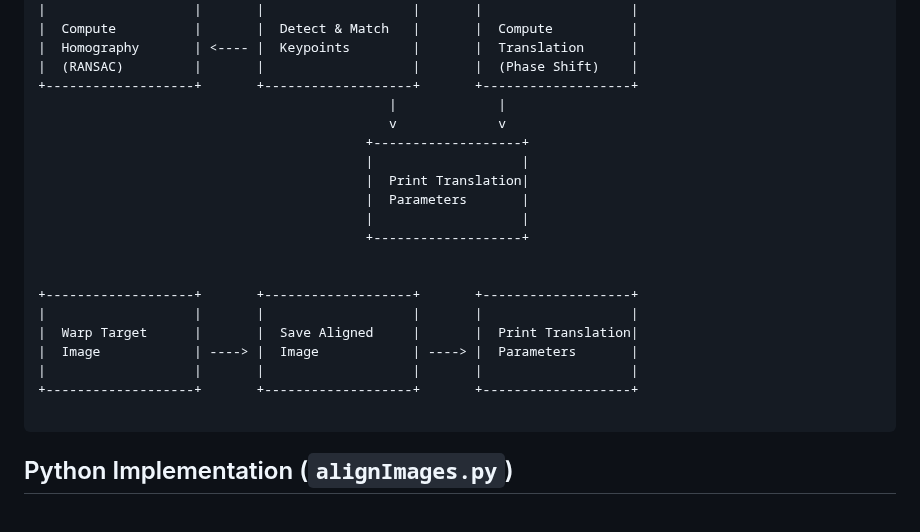
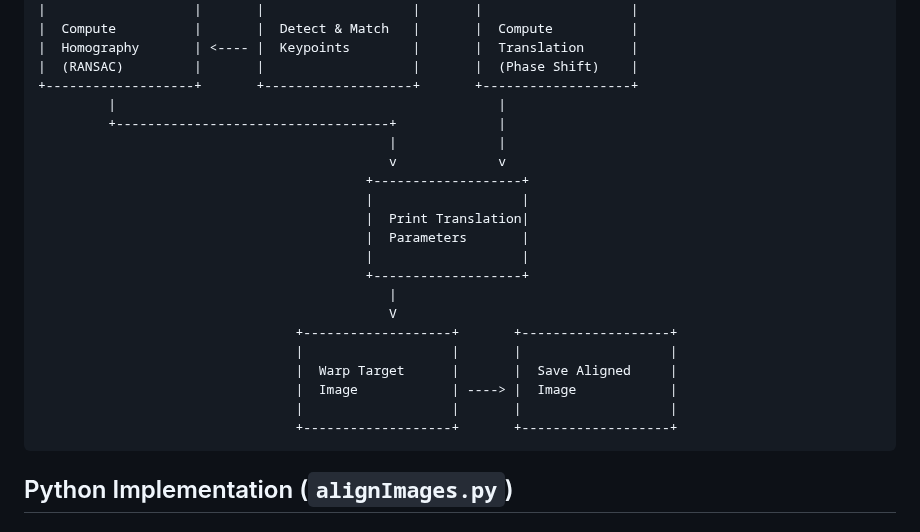
Before and after one commit to subharya83/cvml-exercise, a Markdown page: ex21/README.md, the part around the change. Drawn GitHub-style.

Commit message:
ex21: Updated workflow dets

````diff
--- a/ex21/README.md
+++ b/ex21/README.md
@@ -69,6 +69,8 @@ Satellite images are often captured at different times, angles, or resolutions.
 |  Homography       | <---- |  Keypoints        |       |  Translation      |
 |  (RANSAC)         |       |                   |       |  (Phase Shift)    |
 +-------------------+       +-------------------+       +-------------------+
+         |                                                 |
+         +-----------------------------------+             |
                                              |             |
                                              v             v
                                           +-------------------+
@@ -77,15 +79,14 @@ Satellite images are often captured at different times, angles, or resolutions.
                                           |  Parameters       |
                                           |                   |
                                           +-------------------+
-
-
-+-------------------+       +-------------------+       +-------------------+
-|                   |       |                   |       |                   |
-|  Warp Target      |       |  Save Aligned     |       |  Print Translation|
-|  Image            | ----> |  Image            | ----> |  Parameters       |
-|                   |       |                   |       |                   |
-+-------------------+       +-------------------+       +-------------------+
-
+                                             |
+                                             V
+                                 +-------------------+       +-------------------+
+                                 |                   |       |                   |
+                                 |  Warp Target      |       |  Save Aligned     |
+                                 |  Image            | ----> |  Image            |
+                                 |                   |       |                   |
+                                 +-------------------+       +-------------------+
 ```
 
 ## Python Implementation (`alignImages.py`)
````
